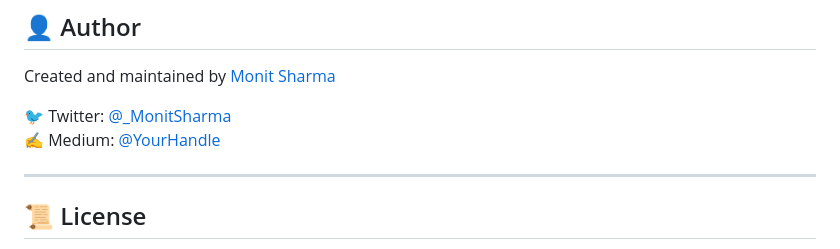
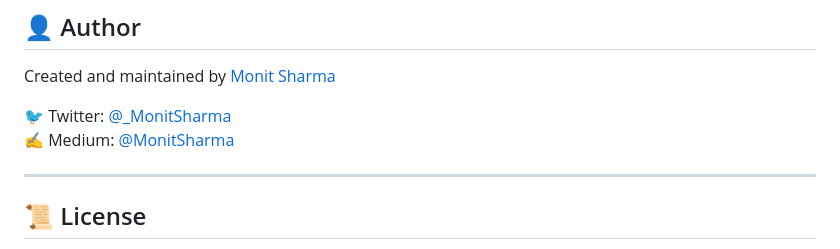
Before and after one commit to MonitSharma/medium_articles, a Markdown page: README.md, the part around the change. Rendered like a GitHub page.

```diff
--- a/README.md
+++ b/README.md
@@ -99,7 +99,7 @@ Feel free to open an issue if you want to discuss ideas before implementing them
 Created and maintained by [Monit Sharma](https://github.com/MonitSharma)
 
 🐦 Twitter: [@_MonitSharma](https://twitter.com/_MonitSharma)
-✍️ Medium: [@YourHandle](https://medium.com/@_monitsharma)
+✍️ Medium: [@MonitSharma](https://medium.com/@_monitsharma)
 
 ---
 
```
